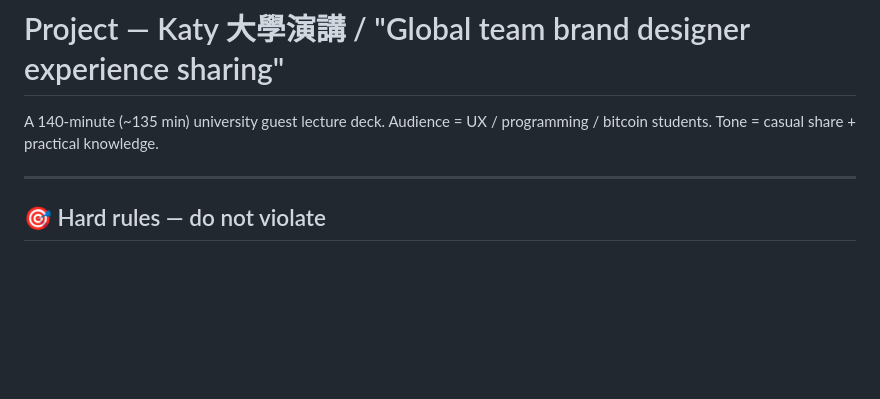
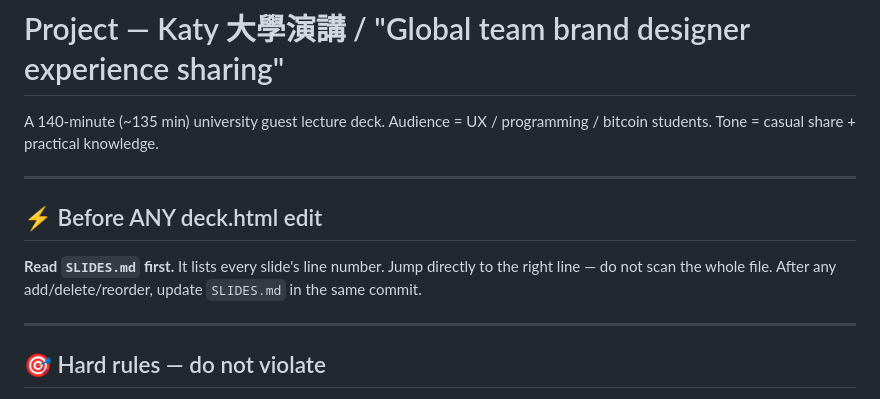
Before and after one commit to KatyWu/talk-deck, a Markdown page: CLAUDE.md, the part around the change. Drawn GitHub-style; blank space fills up the shorter version.

Commit message:
Add SLIDES.md read rule to CLAUDE.md
Co-Authored-By: Claude Sonnet 4.6 <noreply@anthropic.com>

```diff
--- a/CLAUDE.md
+++ b/CLAUDE.md
@@ -1,6 +1,13 @@
 # Project — Katy 大學演講 / "Global team brand designer experience sharing"
 
 A 140-minute (~135 min) university guest lecture deck. Audience = UX / programming / bitcoin students. Tone = casual share + practical knowledge.
+
+---
+
+## ⚡ Before ANY deck.html edit
+
+**Read `SLIDES.md` first.** It lists every slide's line number. Jump directly to the right line — do not scan the whole file.
+After any add/delete/reorder, update `SLIDES.md` in the same commit.
 
 ---
 
```
